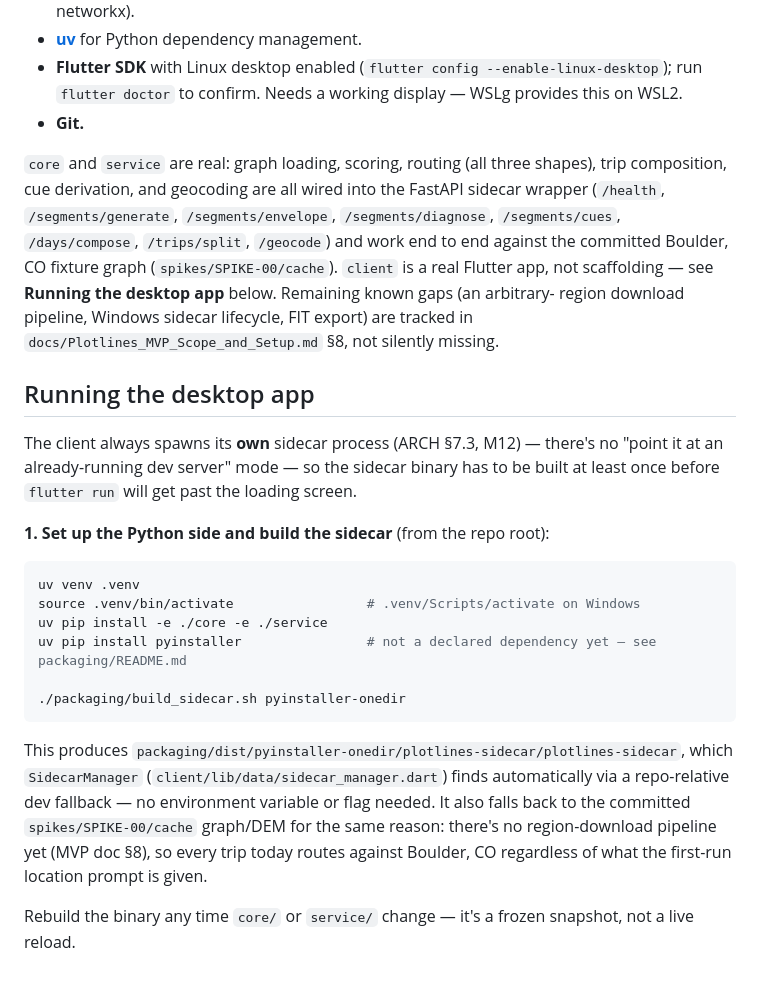
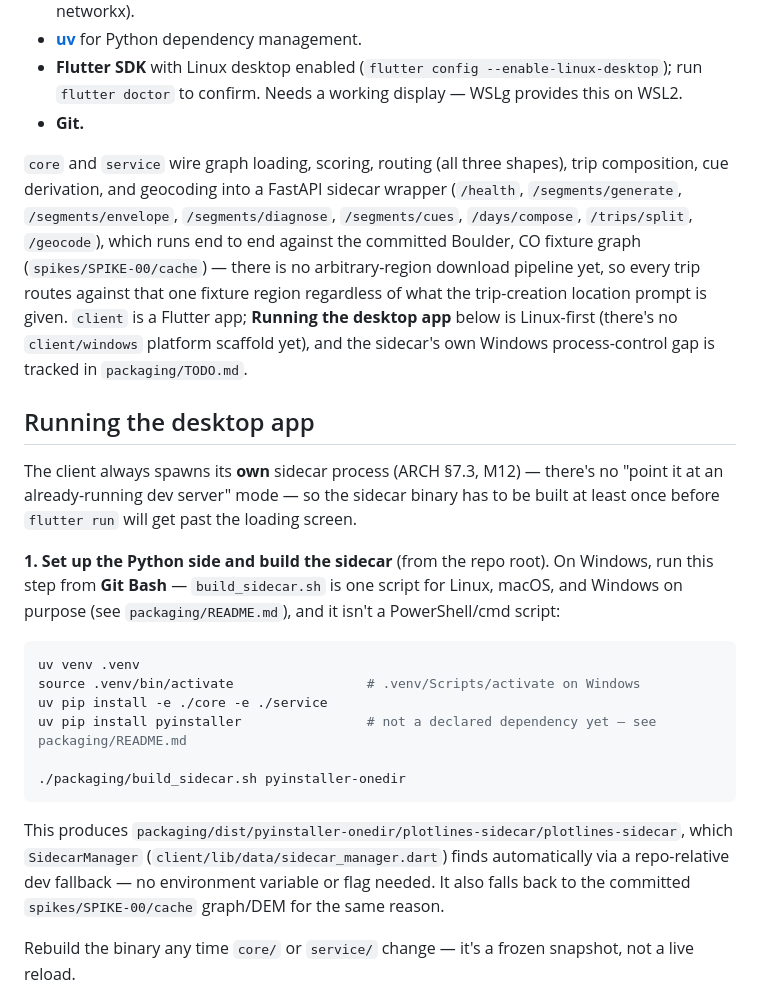
Before and after one commit to gnfrazier/plotlines, a Markdown page: README.md, the part around one of its changes. GitHub-like rendering.

````diff
--- a/README.md
+++ b/README.md
@@ -99,14 +77,15 @@ Toolchain, verified for WSL/Ubuntu:
   run `flutter doctor` to confirm. Needs a working display — WSLg provides this on WSL2.
 - **Git.**
 
-`core` and `service` are real: graph loading, scoring, routing (all three shapes), trip
-composition, cue derivation, and geocoding are all wired into the FastAPI sidecar wrapper
+`core` and `service` wire graph loading, scoring, routing (all three shapes), trip
+composition, cue derivation, and geocoding into a FastAPI sidecar wrapper
 (`/health`, `/segments/generate`, `/segments/envelope`, `/segments/diagnose`,
-`/segments/cues`, `/days/compose`, `/trips/split`, `/geocode`) and work end to end against the
-committed Boulder, CO fixture graph (`spikes/SPIKE-00/cache`). `client` is a real Flutter app,
-not scaffolding — see **Running the desktop app** below. Remaining known gaps (an arbitrary-
-region download pipeline, Windows sidecar lifecycle, FIT export) are tracked in
-`docs/Plotlines_MVP_Scope_and_Setup.md` §8, not silently missing.
+`/segments/cues`, `/days/compose`, `/trips/split`, `/geocode`), which runs end to end against the
+committed Boulder, CO fixture graph (`spikes/SPIKE-00/cache`) — there is no arbitrary-region
+download pipeline yet, so every trip routes against that one fixture region regardless of
+what the trip-creation location prompt is given. `client` is a Flutter app; **Running the
+desktop app** below is Linux-first (there's no `client/windows` platform scaffold yet), and
+the sidecar's own Windows process-control gap is tracked in `packaging/TODO.md`.
 
 ## Running the desktop app
 
@@ -114,7 +93,9 @@ The client always spawns its **own** sidecar process (ARCH §7.3, M12) — there
 at an already-running dev server" mode — so the sidecar binary has to be built at least once
 before `flutter run` will get past the loading screen.
 
-**1. Set up the Python side and build the sidecar** (from the repo root):
+**1. Set up the Python side and build the sidecar** (from the repo root). On Windows, run
+this step from **Git Bash** — `build_sidecar.sh` is one script for Linux, macOS, and
+Windows on purpose (see `packaging/README.md`), and it isn't a PowerShell/cmd script:
 
 ```bash
 uv venv .venv
@@ -128,9 +109,7 @@ uv pip install pyinstaller                # not a declared dependency yet — se
 This produces `packaging/dist/pyinstaller-onedir/plotlines-sidecar/plotlines-sidecar`, which
 `SidecarManager` (`client/lib/data/sidecar_manager.dart`) finds automatically via a
 repo-relative dev fallback — no environment variable or flag needed. It also falls back to
-the committed `spikes/SPIKE-00/cache` graph/DEM for the same reason: there's no region-download
-pipeline yet (MVP doc §8), so every trip today routes against Boulder, CO regardless of what
-the first-run location prompt is given.
+the committed `spikes/SPIKE-00/cache` graph/DEM for the same reason.
 
 Rebuild the binary any time `core/` or `service/` change — it's a frozen snapshot, not a live
 reload.
````
Also changed, not shown: other parts of README.md (+22 -38 lines).
